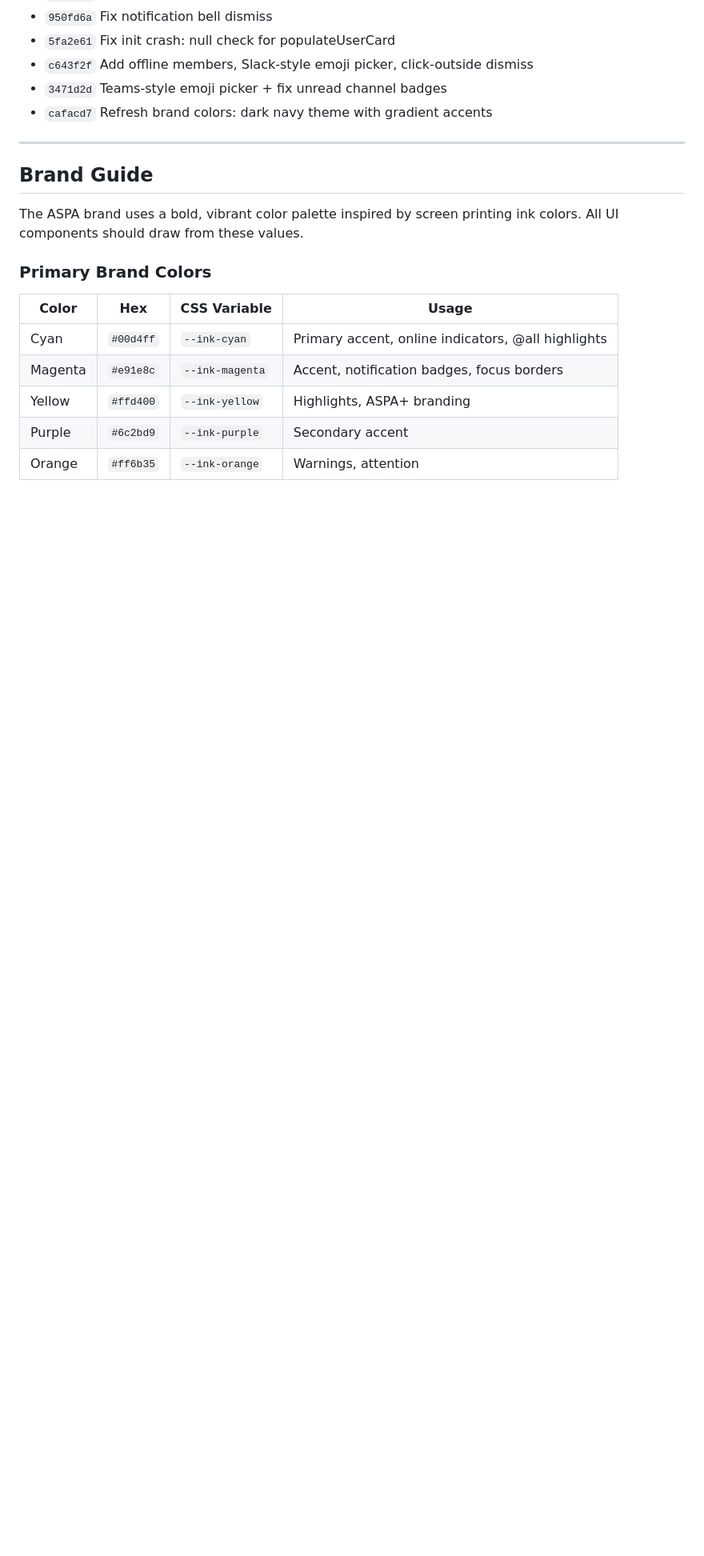
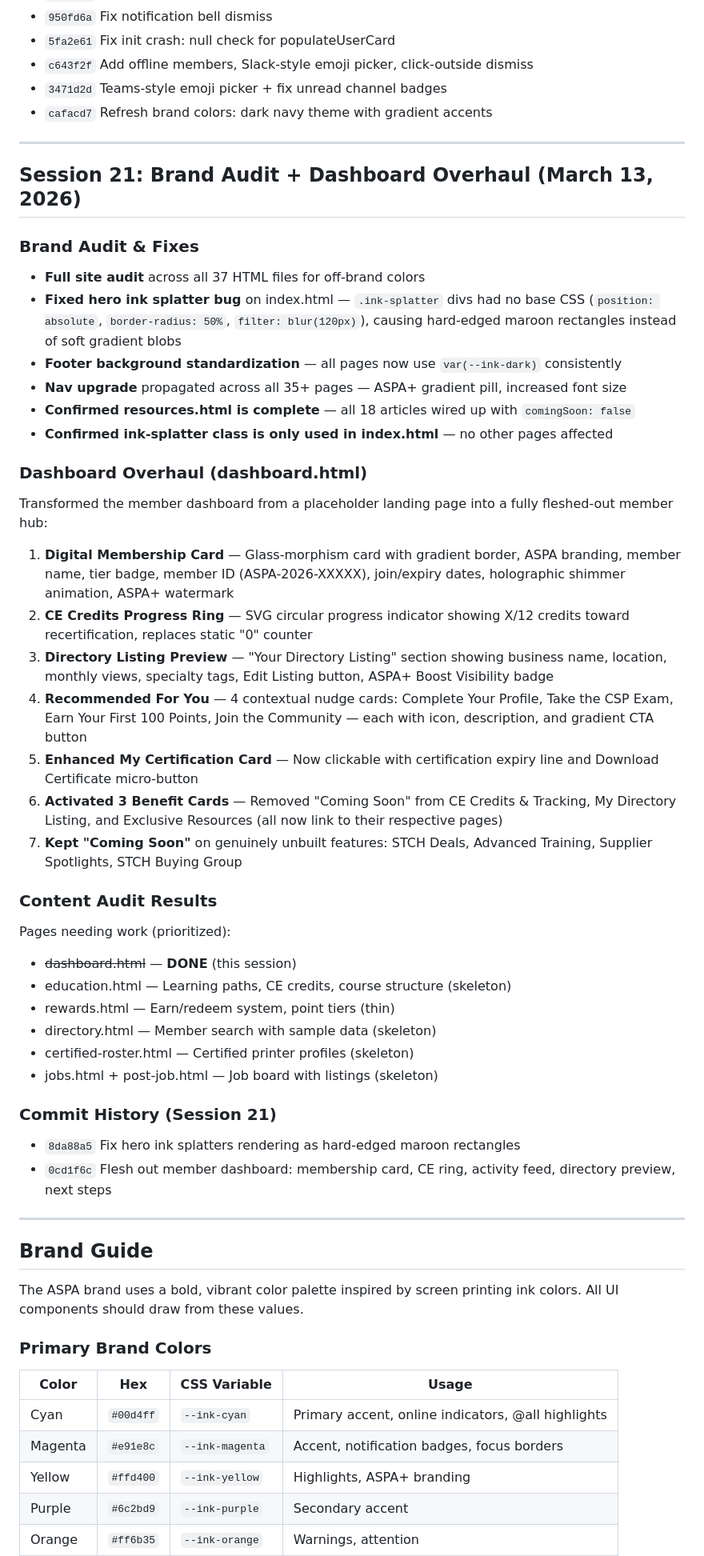
Before and after one commit to aspa-screenprinting/aspa-site, a Markdown page: ASPA_Project_Handoff.md, the part around one of its changes. Shown at 80% size. GitHub-like rendering; blank space fills up the shorter version.

Commit message:
Update handoff doc: Session 21 — brand audit + dashboard overhaul
Co-Authored-By: Claude Opus 4.6 <noreply@anthropic.com>

```diff
--- a/ASPA_Project_Handoff.md
+++ b/ASPA_Project_Handoff.md
@@ -1089,6 +1089,42 @@ Replaced the entire brown/maroon color palette with an on-brand dark navy/indigo
 
 ---
 
+## Session 21: Brand Audit + Dashboard Overhaul (March 13, 2026)
+
+### Brand Audit & Fixes
+- **Full site audit** across all 37 HTML files for off-brand colors
+- **Fixed hero ink splatter bug** on index.html — `.ink-splatter` divs had no base CSS (`position: absolute`, `border-radius: 50%`, `filter: blur(120px)`), causing hard-edged maroon rectangles instead of soft gradient blobs
+- **Footer background standardization** — all pages now use `var(--ink-dark)` consistently
+- **Nav upgrade** propagated across all 35+ pages — ASPA+ gradient pill, increased font size
+- **Confirmed resources.html is complete** — all 18 articles wired up with `comingSoon: false`
+- **Confirmed ink-splatter class is only used in index.html** — no other pages affected
+
+### Dashboard Overhaul (dashboard.html)
+Transformed the member dashboard from a placeholder landing page into a fully fleshed-out member hub:
+
+1. **Digital Membership Card** — Glass-morphism card with gradient border, ASPA branding, member name, tier badge, member ID (ASPA-2026-XXXXX), join/expiry dates, holographic shimmer animation, ASPA+ watermark
+2. **CE Credits Progress Ring** — SVG circular progress indicator showing X/12 credits toward recertification, replaces static "0" counter
+3. **Directory Listing Preview** — "Your Directory Listing" section showing business name, location, monthly views, specialty tags, Edit Listing button, ASPA+ Boost Visibility badge
+4. **Recommended For You** — 4 contextual nudge cards: Complete Your Profile, Take the CSP Exam, Earn Your First 100 Points, Join the Community — each with icon, description, and gradient CTA button
+5. **Enhanced My Certification Card** — Now clickable with certification expiry line and Download Certificate micro-button
+6. **Activated 3 Benefit Cards** — Removed "Coming Soon" from CE Credits & Tracking, My Directory Listing, and Exclusive Resources (all now link to their respective pages)
+7. **Kept "Coming Soon"** on genuinely unbuilt features: STCH Deals, Advanced Training, Supplier Spotlights, STCH Buying Group
+
+### Content Audit Results
+Pages needing work (prioritized):
+- ~~dashboard.html~~ — **DONE** (this session)
+- education.html — Learning paths, CE credits, course structure (skeleton)
+- rewards.html — Earn/redeem system, point tiers (thin)
+- directory.html — Member search with sample data (skeleton)
+- certified-roster.html — Certified printer profiles (skeleton)
+- jobs.html + post-job.html — Job board with listings (skeleton)
+
+### Commit History (Session 21)
+- `8da88a5` Fix hero ink splatters rendering as hard-edged maroon rectangles
+- `0cd1f6c` Flesh out member dashboard: membership card, CE ring, activity feed, directory preview, next steps
+
+---
+
 ## Brand Guide
 
 The ASPA brand uses a bold, vibrant color palette inspired by screen printing ink colors. All UI components should draw from these values.
```
Also changed, not shown: other parts of ASPA_Project_Handoff.md (+2 -2 lines).
